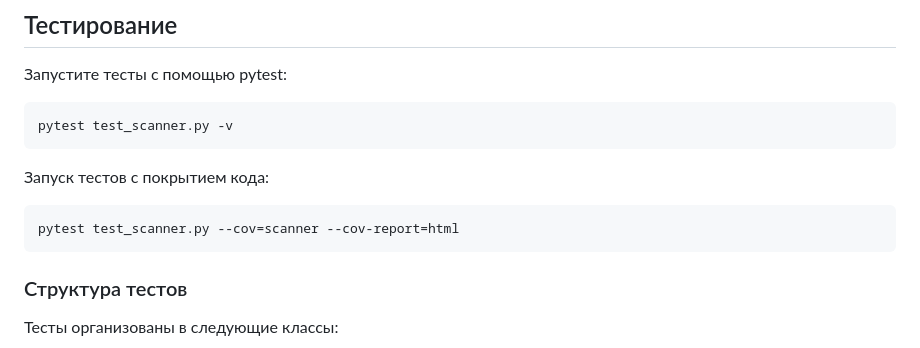
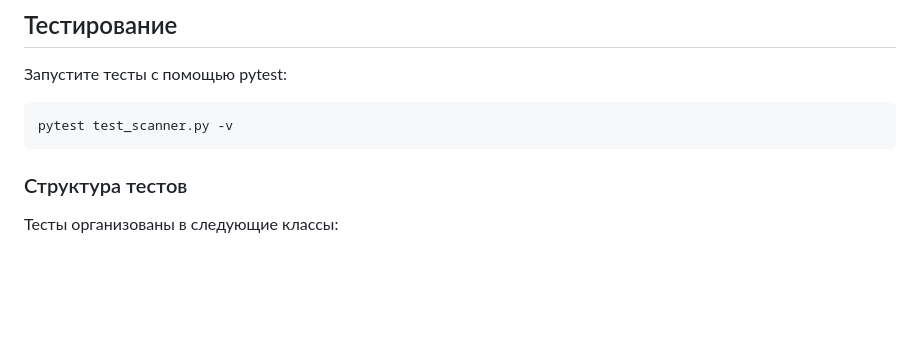
Before and after one commit to LaRevoltage/simple_web_scanner_aip, a Markdown page: README.md, the part around the change. Drawn GitHub-style; blank space fills up the shorter version.

Commit message:
Removed old info

````diff
--- a/README.md
+++ b/README.md
@@ -52,13 +52,6 @@ python scanner.py http://example.com --max-pages 20
 ```bash
 pytest test_scanner.py -v
 ```
-
-Запуск тестов с покрытием кода:
-
-```bash
-pytest test_scanner.py --cov=scanner --cov-report=html
-```
-
 ### Структура тестов
 
 Тесты организованы в следующие классы:
````
